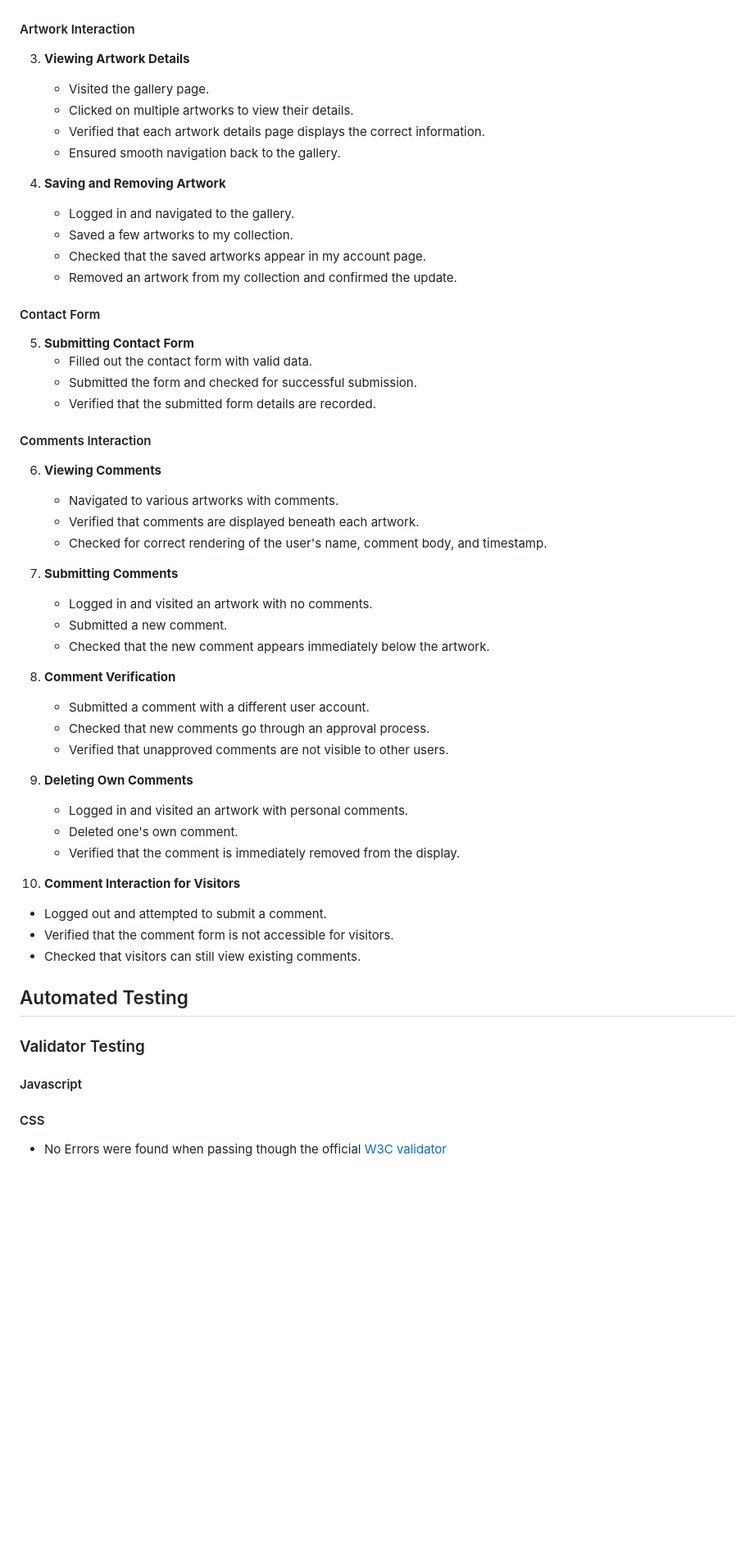
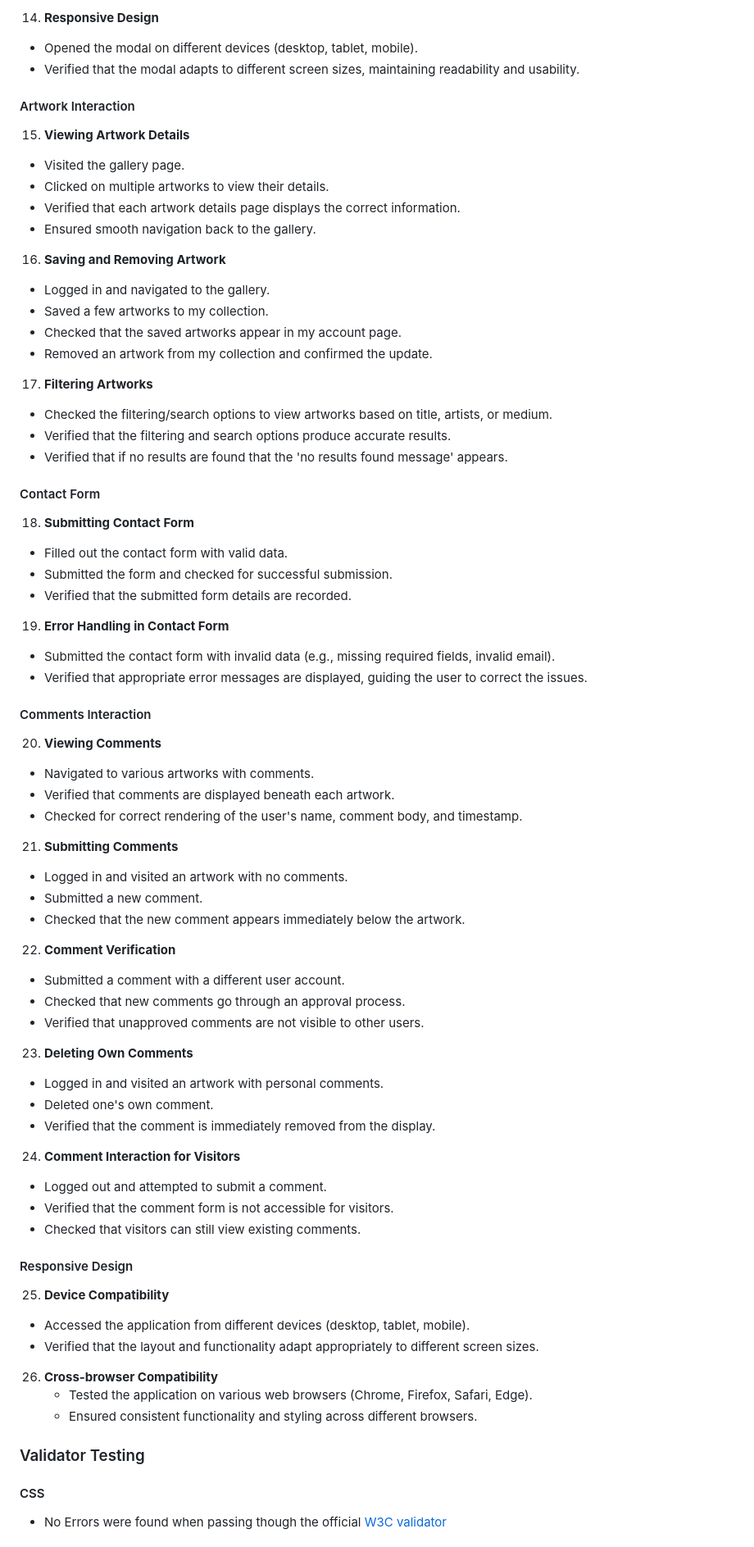
Before and after one commit to annieross10/Brushstrokes, a Markdown page: README.md, the part around one of its changes. Shown at 82% size. GitHub-like rendering; blank space fills up the shorter version.

```diff
--- a/README.md
+++ b/README.md
@@ -288,58 +343,76 @@ I've thoroughly tested the application manually to ensure its functionality and
+14. **Responsive Design**
+   - Opened the modal on different devices (desktop, tablet, mobile).
+   - Verified that the modal adapts to different screen sizes, maintaining readability and usability.
+
 #### Artwork Interaction
 
-3. **Viewing Artwork Details**
+15. **Viewing Artwork Details**
    - Visited the gallery page.
    - Clicked on multiple artworks to view their details.
    - Verified that each artwork details page displays the correct information.
    - Ensured smooth navigation back to the gallery.
 
-4. **Saving and Removing Artwork**
+16. **Saving and Removing Artwork**
    - Logged in and navigated to the gallery.
    - Saved a few artworks to my collection.
    - Checked that the saved artworks appear in my account page.
    - Removed an artwork from my collection and confirmed the update.
 
+17. **Filtering Artworks**
+   - Checked the filtering/search options to view artworks based on title, artists, or medium.
+   - Verified that the filtering and search options produce accurate results.
+   - Verified that if no results are found that the 'no results found message' appears.
+
 #### Contact Form
 
-5. **Submitting Contact Form**
+18. **Submitting Contact Form**
    - Filled out the contact form with valid data.
    - Submitted the form and checked for successful submission.
    - Verified that the submitted form details are recorded.
 
+19. **Error Handling in Contact Form**
+   - Submitted the contact form with invalid data (e.g., missing required fields, invalid email).
+   - Verified that appropriate error messages are displayed, guiding the user to correct the issues.
+
 #### Comments Interaction
 
-6. **Viewing Comments**
+20. **Viewing Comments**
    - Navigated to various artworks with comments.
    - Verified that comments are displayed beneath each artwork.
    - Checked for correct rendering of the user's name, comment body, and timestamp.
 
-7. **Submitting Comments**
+21. **Submitting Comments**
    - Logged in and visited an artwork with no comments.
    - Submitted a new comment.
    - Checked that the new comment appears immediately below the artwork.
 
-8. **Comment Verification**
+22. **Comment Verification**
    - Submitted a comment with a different user account.
    - Checked that new comments go through an approval process.
    - Verified that unapproved comments are not visible to other users.
 
-9. **Deleting Own Comments**
+23. **Deleting Own Comments**
    - Logged in and visited an artwork with personal comments.
    - Deleted one's own comment.
    - Verified that the comment is immediately removed from the display.
 
-10. **Comment Interaction for Visitors**
+24. **Comment Interaction for Visitors**
    - Logged out and attempted to submit a comment.
    - Verified that the comment form is not accessible for visitors.
    - Checked that visitors can still view existing comments.
 
-## Automated Testing
+#### Responsive Design
 
+25. **Device Compatibility**
+   - Accessed the application from different devices (desktop, tablet, mobile).
+   - Verified that the layout and functionality adapt appropriately to different screen sizes.
+
+26. **Cross-browser Compatibility**
+    - Tested the application on various web browsers (Chrome, Firefox, Safari, Edge).
+    - Ensured consistent functionality and styling across different browsers.
 
 
 ### Validator Testing
-
-#### Javascript
 
 #### CSS
 - No Errors were found when passing though the official [W3C validator](https://jigsaw.w3.org/css-validator/)
```
Also changed, not shown: other parts of README.md (+60 -5 lines).
